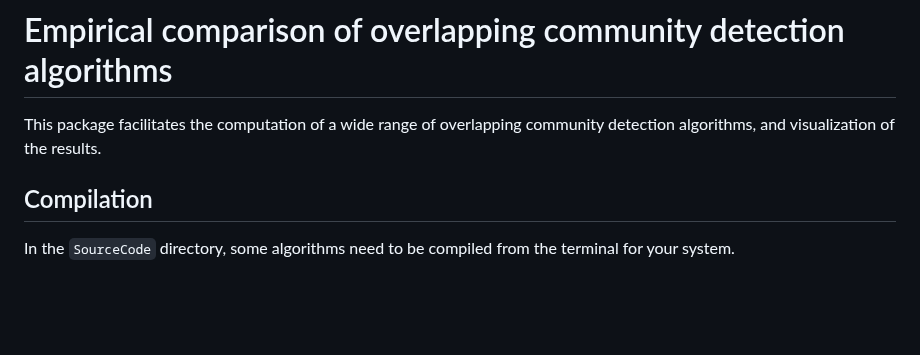
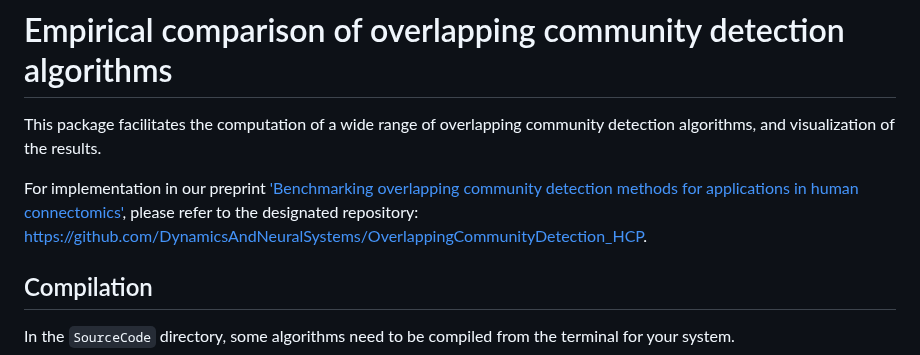
Before and after one commit to DynamicsAndNeuralSystems/OverlappingCommunityDetection, a Markdown page: README.md, the part around the change. Drawn GitHub-style; blank space fills up the shorter version.

Commit message:
Add link to HCP repo in readme

```diff
--- a/README.md
+++ b/README.md
@@ -1,6 +1,8 @@
 # Empirical comparison of overlapping community detection algorithms
 
 This package facilitates the computation of a wide range of overlapping community detection algorithms, and visualization of  the results.
+
+For implementation in our preprint ['Benchmarking overlapping community detection methods for applications in human connectomics'](https://www.biorxiv.org/content/10.1101/2025.03.19.643839v1.abstract), please refer to the designated repository: [https://github.com/DynamicsAndNeuralSystems/OverlappingCommunityDetection_HCP](https://github.com/DynamicsAndNeuralSystems/OverlappingCommunityDetection_HCP).
 
 ## Compilation
 
```
